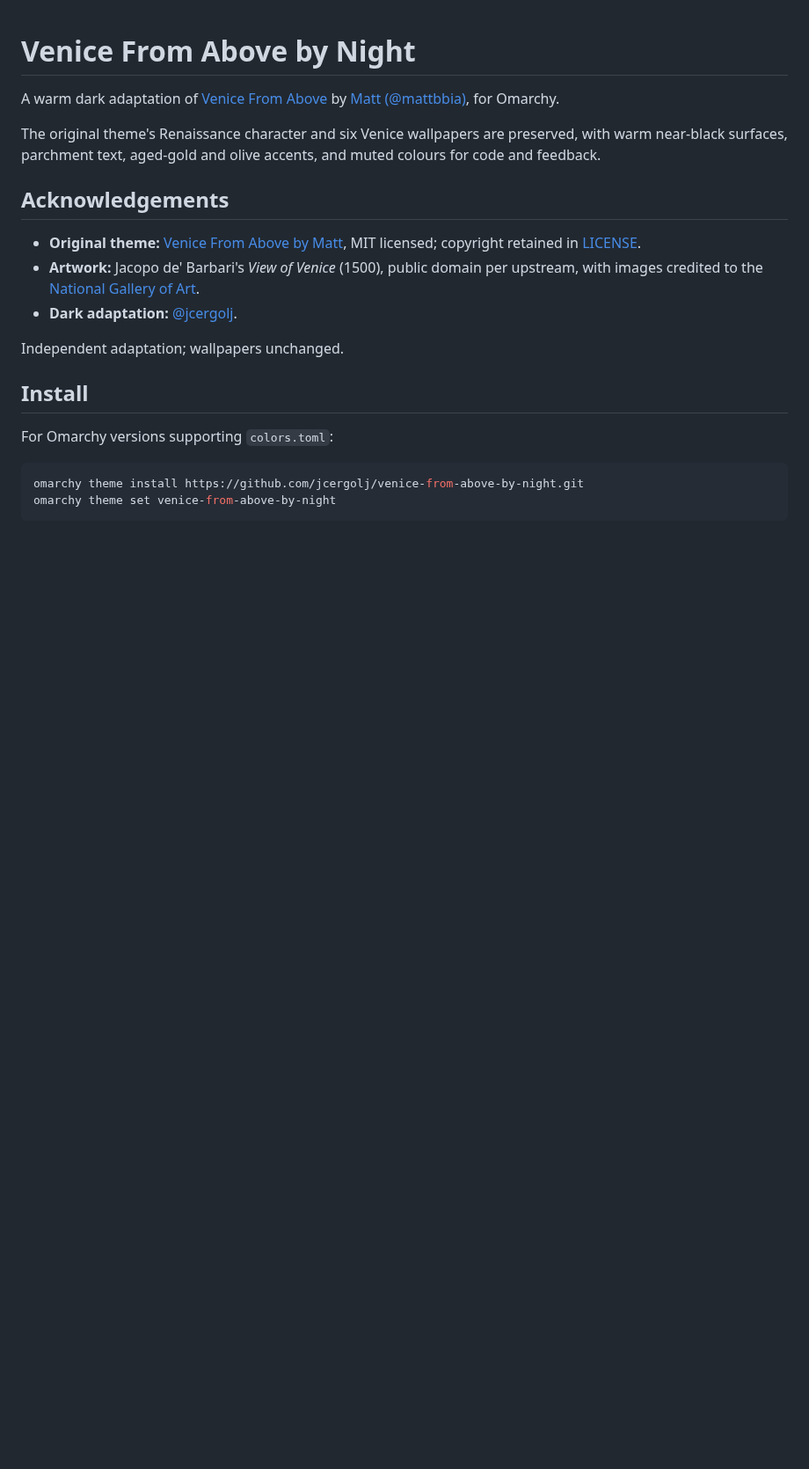
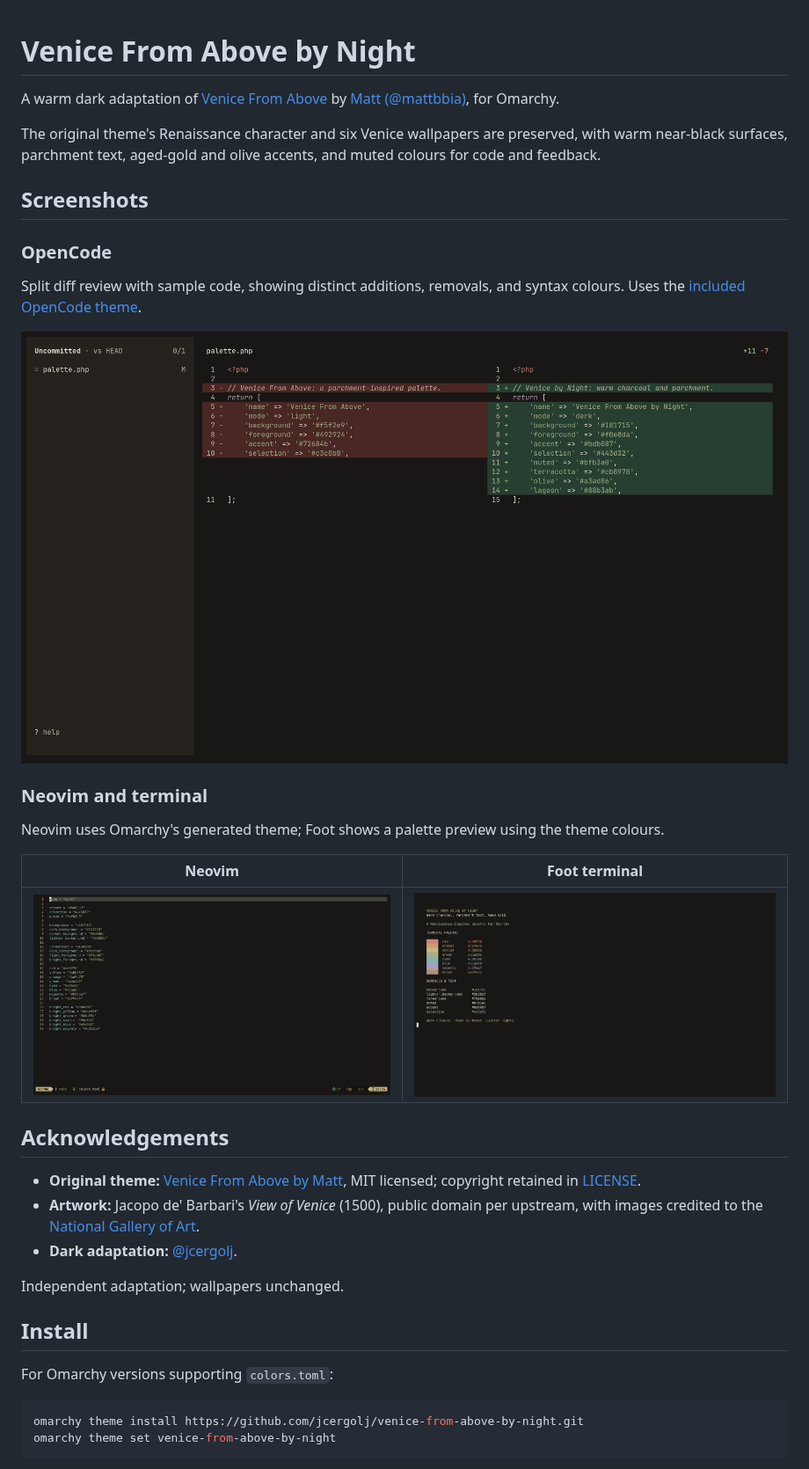
Before and after one commit to jcergolj/venice-from-above-by-night, a Markdown page: README.md, the part around the change. Shown at 88% size. Drawn GitHub-style; pictures changed too: screenshots/neovim.png (added), screenshots/opencode.png (added), screenshots/terminal.png (added); blank space fills up the shorter version.

Commit message:
Add theme screenshot gallery to README

```diff
--- a/README.md
+++ b/README.md
@@ -3,6 +3,22 @@
 A warm dark adaptation of [Venice From Above](https://github.com/mattbbia/venice-from-above) by [Matt (@mattbbia)](https://github.com/mattbbia), for Omarchy.
 
 The original theme's Renaissance character and six Venice wallpapers are preserved, with warm near-black surfaces, parchment text, aged-gold and olive accents, and muted colours for code and feedback.
+
+## Screenshots
+
+### OpenCode
+
+Split diff review with sample code, showing distinct additions, removals, and syntax colours. Uses the [included OpenCode theme](#opencode-v2).
+
+![OpenCode split diff with green additions and terracotta removals](screenshots/opencode.png)
+
+### Neovim and terminal
+
+Neovim uses Omarchy's generated theme; Foot shows a palette preview using the theme colours.
+
+| Neovim | Foot terminal |
+| --- | --- |
+| ![Neovim editing the theme palette with syntax highlighting](screenshots/neovim.png) | ![Foot terminal displaying the warm Venice by Night palette](screenshots/terminal.png) |
 
 ## Acknowledgements
 
```
